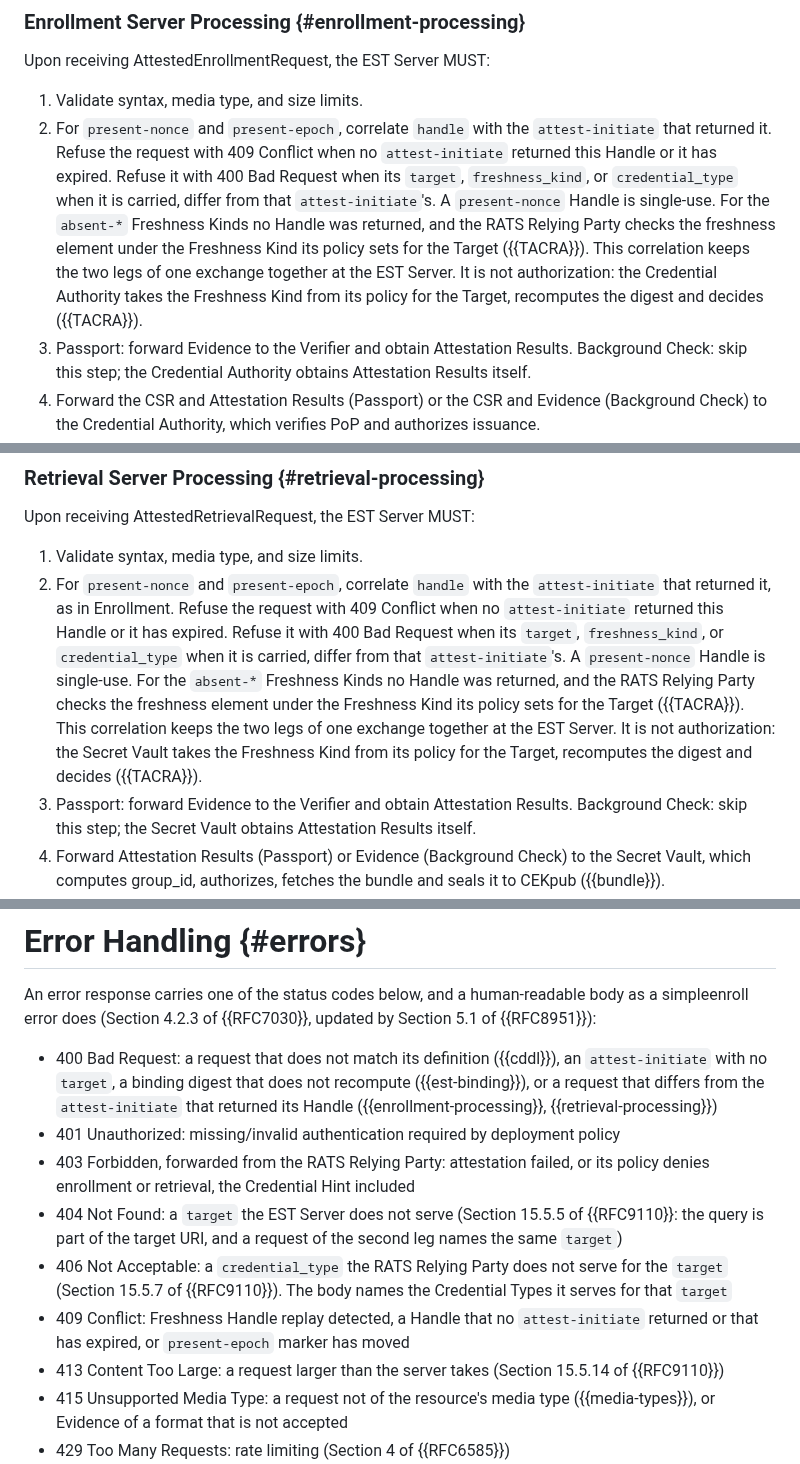
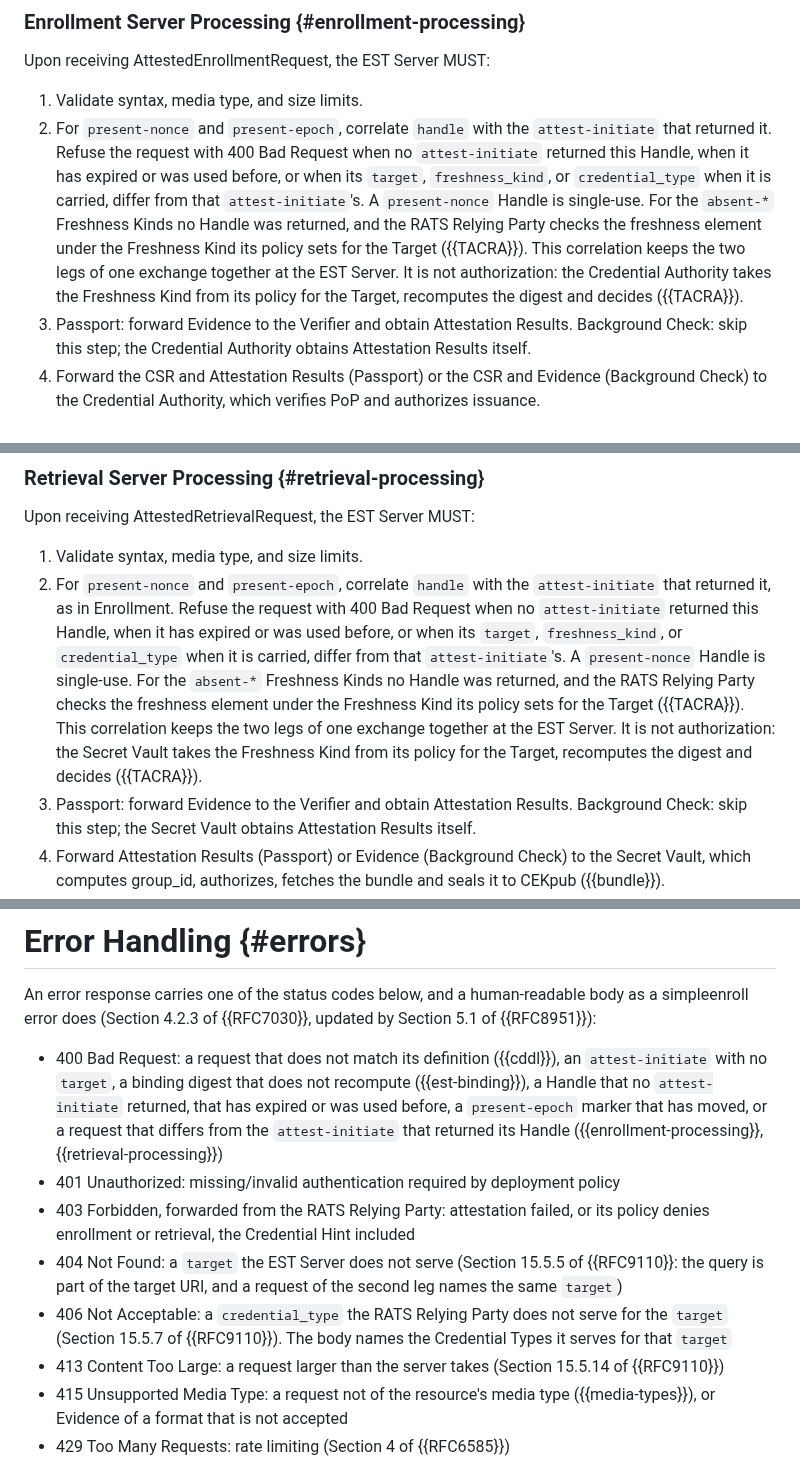
Before and after one commit to TheBankster/lamps-tacra-est, a Markdown page: draft-novak-lamps-tacra-est.md, 3 parts joined by grey strips. Drawn GitHub-style.

Commit message:
400 for a Handle not issued, expired or reused and for a moved epoch marker: 409 out, as the review suggested
Signed-off-by: Serhii Nikolaichuk <nikolaichuk.s.f@gmail.com>

```diff
--- a/draft-novak-lamps-tacra-est.md
+++ b/draft-novak-lamps-tacra-est.md
@@ -452,7 +452,7 @@ The `binding` object ({{cddl}}) is as {{est-binding}} defines it.
 Upon receiving AttestedEnrollmentRequest, the EST Server MUST:
 
 1. Validate syntax, media type, and size limits.
-2. For `present-nonce` and `present-epoch`, correlate `handle` with the `attest-initiate` that returned it. Refuse the request with 409 Conflict when no `attest-initiate` returned this Handle or it has expired. Refuse it with 400 Bad Request when its `target`, `freshness_kind`, or `credential_type` when it is carried, differ from that `attest-initiate`'s. A `present-nonce` Handle is single-use. For the `absent-*` Freshness Kinds no Handle was returned, and the RATS Relying Party checks the freshness element under the Freshness Kind its policy sets for the Target ({{TACRA}}). This correlation keeps the two legs of one exchange together at the EST Server. It is not authorization: the Credential Authority takes the Freshness Kind from its policy for the Target, recomputes the digest and decides ({{TACRA}}).
+2. For `present-nonce` and `present-epoch`, correlate `handle` with the `attest-initiate` that returned it. Refuse the request with 400 Bad Request when no `attest-initiate` returned this Handle, when it has expired or was used before, or when its `target`, `freshness_kind`, or `credential_type` when it is carried, differ from that `attest-initiate`'s. A `present-nonce` Handle is single-use. For the `absent-*` Freshness Kinds no Handle was returned, and the RATS Relying Party checks the freshness element under the Freshness Kind its policy sets for the Target ({{TACRA}}). This correlation keeps the two legs of one exchange together at the EST Server. It is not authorization: the Credential Authority takes the Freshness Kind from its policy for the Target, recomputes the digest and decides ({{TACRA}}).
 3. Passport: forward Evidence to the Verifier and obtain Attestation Results. Background Check: skip this step; the Credential Authority obtains Attestation Results itself.
 4. Forward the CSR and Attestation Results (Passport) or the CSR and Evidence (Background Check) to the Credential Authority, which verifies PoP and authorizes issuance.
 5. Return the Credential Authority's enrollment response.
@@ -528,7 +528,7 @@ This profile accepts that, and {{security}} states the consequence.
 Upon receiving AttestedRetrievalRequest, the EST Server MUST:
 
 1. Validate syntax, media type, and size limits.
-2. For `present-nonce` and `present-epoch`, correlate `handle` with the `attest-initiate` that returned it, as in Enrollment. Refuse the request with 409 Conflict when no `attest-initiate` returned this Handle or it has expired. Refuse it with 400 Bad Request when its `target`, `freshness_kind`, or `credential_type` when it is carried, differ from that `attest-initiate`'s. A `present-nonce` Handle is single-use. For the `absent-*` Freshness Kinds no Handle was returned, and the RATS Relying Party checks the freshness element under the Freshness Kind its policy sets for the Target ({{TACRA}}). This correlation keeps the two legs of one exchange together at the EST Server. It is not authorization: the Secret Vault takes the Freshness Kind from its policy for the Target, recomputes the digest and decides ({{TACRA}}).
+2. For `present-nonce` and `present-epoch`, correlate `handle` with the `attest-initiate` that returned it, as in Enrollment. Refuse the request with 400 Bad Request when no `attest-initiate` returned this Handle, when it has expired or was used before, or when its `target`, `freshness_kind`, or `credential_type` when it is carried, differ from that `attest-initiate`'s. A `present-nonce` Handle is single-use. For the `absent-*` Freshness Kinds no Handle was returned, and the RATS Relying Party checks the freshness element under the Freshness Kind its policy sets for the Target ({{TACRA}}). This correlation keeps the two legs of one exchange together at the EST Server. It is not authorization: the Secret Vault takes the Freshness Kind from its policy for the Target, recomputes the digest and decides ({{TACRA}}).
 3. Passport: forward Evidence to the Verifier and obtain Attestation Results. Background Check: skip this step; the Secret Vault obtains Attestation Results itself.
 4. Forward Attestation Results (Passport) or Evidence (Background Check) to the Secret Vault, which computes group_id, authorizes, fetches the bundle and seals it to CEKpub ({{bundle}}).
 5. Return the EncryptedCredentialBundle produced by the Secret Vault.
@@ -540,12 +540,11 @@ A variant in which the EST Server receives a plaintext secret from the Secret Va
 
 An error response carries one of the status codes below, and a human-readable body as a simpleenroll error does (Section 4.2.3 of {{RFC7030}}, updated by Section 5.1 of {{RFC8951}}):
 
-* 400 Bad Request: a request that does not match its definition ({{cddl}}), an `attest-initiate` with no `target`, a binding digest that does not recompute ({{est-binding}}), or a request that differs from the `attest-initiate` that returned its Handle ({{enrollment-processing}}, {{retrieval-processing}})
+* 400 Bad Request: a request that does not match its definition ({{cddl}}), an `attest-initiate` with no `target`, a binding digest that does not recompute ({{est-binding}}), a Handle that no `attest-initiate` returned, that has expired or was used before, a `present-epoch` marker that has moved, or a request that differs from the `attest-initiate` that returned its Handle ({{enrollment-processing}}, {{retrieval-processing}})
 * 401 Unauthorized: missing/invalid authentication required by deployment policy
 * 403 Forbidden, forwarded from the RATS Relying Party: attestation failed, or its policy denies enrollment or retrieval, the Credential Hint included
 * 404 Not Found: a `target` the EST Server does not serve (Section 15.5.5 of {{RFC9110}}: the query is part of the target URI, and a request of the second leg names the same `target`)
 * 406 Not Acceptable: a `credential_type` the RATS Relying Party does not serve for the `target` (Section 15.5.7 of {{RFC9110}}). The body names the Credential Types it serves for that `target`
-* 409 Conflict: Freshness Handle replay detected, a Handle that no `attest-initiate` returned or that has expired, or `present-epoch` marker has moved
 * 413 Content Too Large: a request larger than the server takes (Section 15.5.14 of {{RFC9110}})
 * 415 Unsupported Media Type: a request not of the resource's media type ({{media-types}}), or Evidence of a format that is not accepted
 * 429 Too Many Requests: rate limiting (Section 4 of {{RFC6585}})
```
